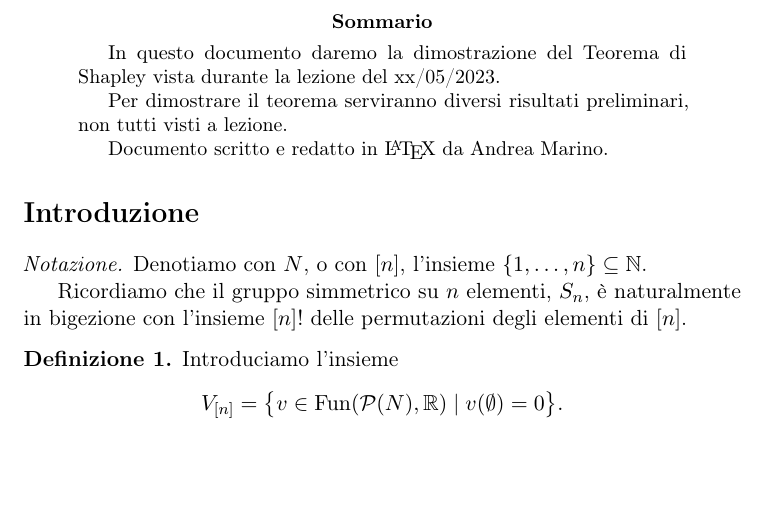
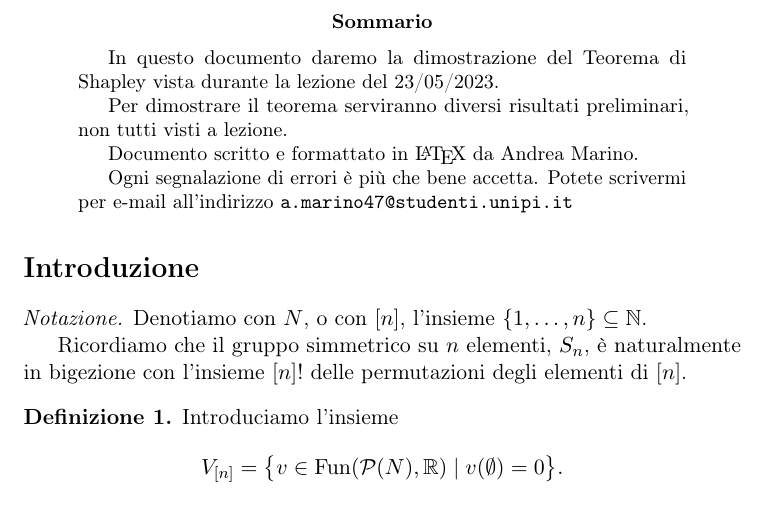
Before and after one commit to M4rinz/LaTeX-TdG, a LaTeX paper (Teorema Shapley value.tex): part of page 1 of 6, cut so that both start at the same text, the shorter picture padded with empty space. Compiled offline with pdfLaTeX.

Commit message:
Aggiustato il sommario

```diff
--- a/Teorema Shapley value.tex
+++ b/Teorema Shapley value.tex
@@ -79,11 +79,14 @@
 
 \begin{document}
 	\begin{abstract}
-		In questo documento daremo la dimostrazione del Teorema di Shapley vista durante la lezione del xx/05/2023.
+		In questo documento daremo la dimostrazione del Teorema di Shapley vista durante la lezione del 23/05/2023.
 
 		Per dimostrare il teorema serviranno diversi risultati preliminari, non tutti visti a lezione.
 
-		Documento scritto e redatto in \LaTeX{} da Andrea Marino.
+		Documento scritto e formattato in \LaTeX{} da Andrea Marino.
+
+		Ogni segnalazione di errori è più che bene accetta. Potete scrivermi per e-mail all'indirizzo
+		\texttt{a.marino47@studenti.unipi.it}
 	\end{abstract}
 
 	\section*{Introduzione}
```
Also changed, not shown: Semicontinuità inferiore.tex (+5 -1 lines), Semicontinuità inferiore.pdf, Teorema Shapley value.pdf.
